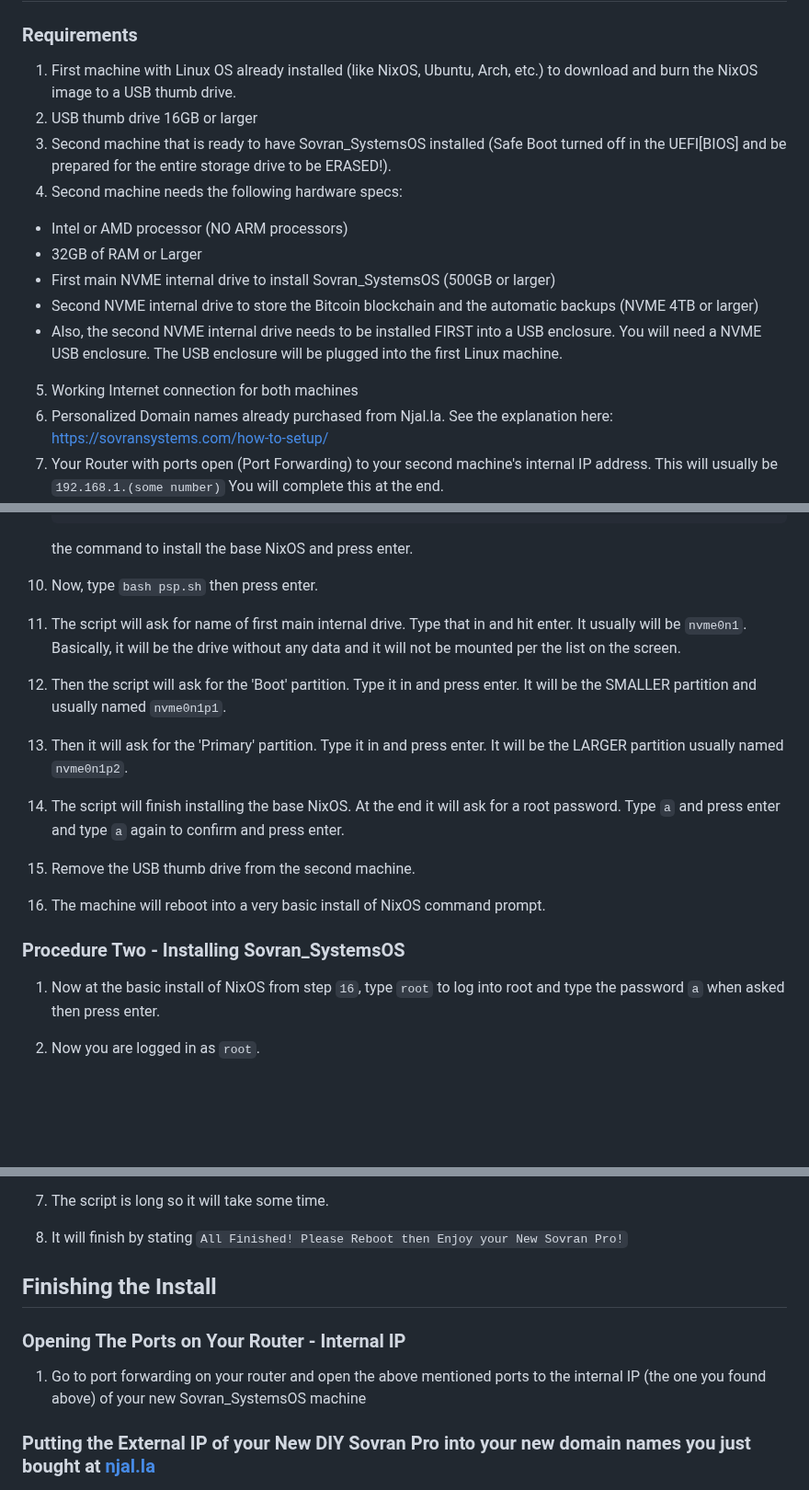
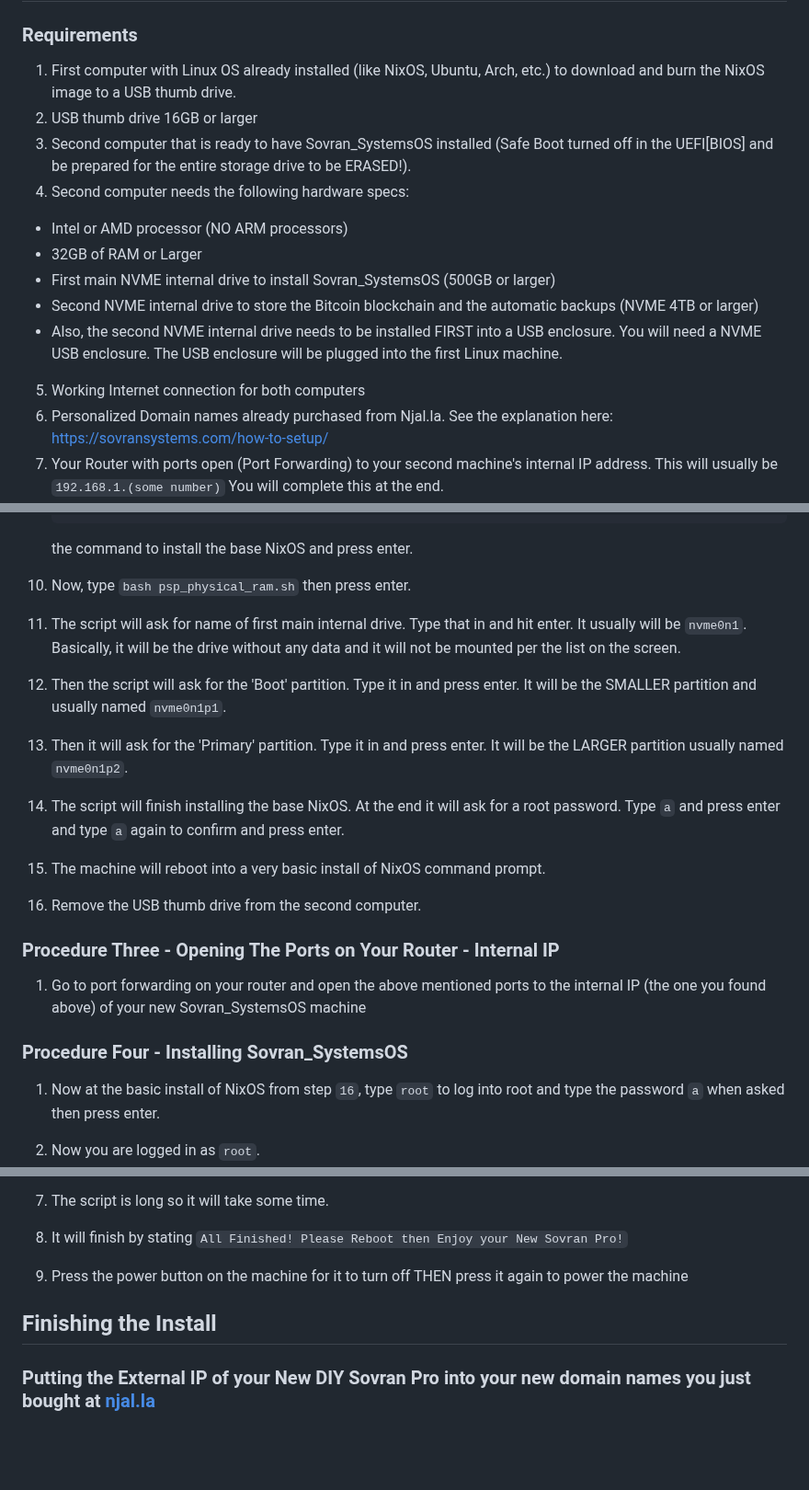
Before and after one commit to naturallaw777/Sovran_SystemsOS, a Markdown page: DIY Install Sovran_SystemsOS.md, 3 parts joined by grey strips. Shown at 92% size. Drawn GitHub-style; blank space fills up the shorter version.

````diff
--- a/DIY Install Sovran_SystemsOS.md
+++ b/DIY Install Sovran_SystemsOS.md
@@ -8,10 +8,10 @@
 
 ### Requirements
 
-1. First machine with Linux OS already installed (like NixOS, Ubuntu, Arch, etc.) to download and burn the NixOS image to a USB thumb drive.
+1. First computer with Linux OS already installed (like NixOS, Ubuntu, Arch, etc.) to download and burn the NixOS image to a USB thumb drive.
 2. USB thumb drive 16GB or larger
-3. Second machine that is ready to have Sovran_SystemsOS installed (Safe Boot turned off in the UEFI[BIOS] and be prepared for the entire storage drive to be ERASED!).
-4. Second machine needs the following hardware specs:
+3. Second computer that is ready to have Sovran_SystemsOS installed (Safe Boot turned off in the UEFI[BIOS] and be prepared for the entire storage drive to be ERASED!).
+4. Second computer needs the following hardware specs:
 
 - Intel or AMD processor (NO ARM processors)
 - 32GB of RAM or Larger
@@ -19,7 +19,7 @@
 - Second NVME internal drive to store the Bitcoin blockchain and the automatic backups (NVME 4TB or larger)
 - Also, the second NVME internal drive needs to be installed FIRST into a USB enclosure. You will need a NVME USB enclosure. The USB enclosure will be plugged into the first Linux machine.
 
-5. Working Internet connection for both machines
+5. Working Internet connection for both computers
 6. Personalized Domain names already purchased from Njal.la. See the explanation here: https://sovransystems.com/how-to-setup/
 7. Your Router with ports open (Port Forwarding) to your second machine's internal IP address. This will usually be `192.168.1.(some number)` You will complete this at the end.
 
@@ -68,15 +68,21 @@ then press enter.
     ```
 
     the command to install the base NixOS and press enter.
-10. Now, type `bash psp.sh` then press enter.
+10. Now, type `bash psp_physical_ram.sh` then press enter.
 11. The script will ask for name of first main internal drive. Type that in and hit enter. It usually will be `nvme0n1`. Basically, it will be the drive without any data and it will not be mounted per the list on the screen.
 12. Then the script will ask for the 'Boot' partition. Type it in and press enter. It will be the SMALLER partition and usually named `nvme0n1p1`.
 13. Then it will ask for the 'Primary' partition. Type it in and press enter. It will be the LARGER partition usually named `nvme0n1p2`.
 14. The script will finish installing the base NixOS. At the end it will ask for a root password. Type `a` and press enter and type `a` again to confirm and press enter.
-15. Remove the USB thumb drive from the second machine.
-16. The machine will reboot into a very basic install of NixOS command prompt.
+15. The machine will reboot into a very basic install of NixOS command prompt.
+16. Remove the USB thumb drive from the second computer.
 
-### Procedure Two - Installing Sovran_SystemsOS
+
+### Procedure Three  - Opening The Ports on Your Router - Internal IP
+
+1. Go to port forwarding on your router and open the above mentioned ports to the internal IP (the one you found above) of your new Sovran_SystemsOS machine
+
+
+### Procedure Four - Installing Sovran_SystemsOS
 
 1. Now at the basic install of NixOS from step `16`, type `root` to log into root and type the password `a` when asked then press enter.
 2. Now you are logged in as `root`.
@@ -92,12 +98,10 @@ then press enter.
 6. Then it will ask for an email for the SSL certificates. Type it in and press enter.
 7. The script is long so it will take some time.
 8. It will finish by stating `All Finished! Please Reboot then Enjoy your New Sovran Pro!`
+9. Press the power button on the machine for it to turn off THEN press it again to power the machine
 
 ## Finishing the Install
 
-### Opening The Ports on Your Router - Internal IP
-
-1. Go to port forwarding on your router and open the above mentioned ports to the internal IP (the one you found above) of your new Sovran_SystemsOS machine
 
 ### Putting the External IP of your New DIY Sovran Pro into your new domain names you just bought at [njal.la](https://njal.la)
 
````
Also changed, not shown: other parts of DIY Install Sovran_SystemsOS.md (+32 -11 lines).
